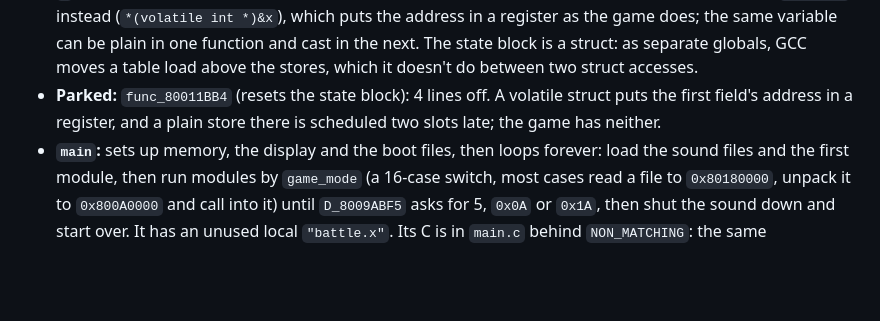
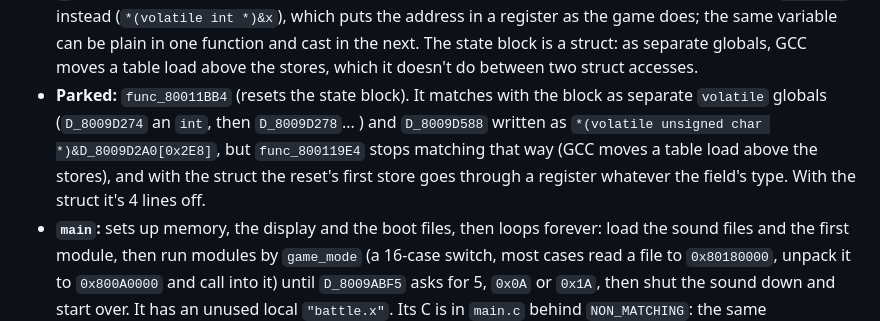
Before and after one commit to rommix0/ff7-reborn, a Markdown page: docs/knowledge_base.md, the part around the change. Rendered like a GitHub page; blank space fills up the shorter version.

Commit message:
Docs: why the saved-state reset is still parked

```diff
--- a/docs/knowledge_base.md
+++ b/docs/knowledge_base.md
@@ -1004,8 +1004,11 @@ Lessons from getting it to match:
   (`*(volatile int *)&x`), which puts the address in a register as the game does; the same variable can be plain in
   one function and cast in the next. The state block is a struct: as separate
   globals, GCC moves a table load above the stores, which it doesn't do between two struct accesses.
-- **Parked:** `func_80011BB4` (resets the state block): 4 lines off. A volatile struct puts the first field's
-  address in a register, and a plain store there is scheduled two slots late; the game has neither.
+- **Parked:** `func_80011BB4` (resets the state block). It matches with the block as separate `volatile` globals
+  (`D_8009D274` an `int`, then `D_8009D278`... ) and `D_8009D588` written as `*(volatile unsigned char
+  *)&D_8009D2A0[0x2E8]`, but `func_800119E4` stops matching that way (GCC moves a table load above the stores), and
+  with the struct the reset's first store goes through a register whatever the field's type. With the struct it's 4
+  lines off.
 - **`main`:** sets up memory, the display and the boot files, then loops forever: load the sound files and the first
   module, then run modules by `game_mode` (a 16-case switch, most cases read a file to `0x80180000`, unpack it to
   `0x800A0000` and call into it) until `D_8009ABF5` asks for 5, `0x0A` or `0x1A`, then shut the sound down and start
```
